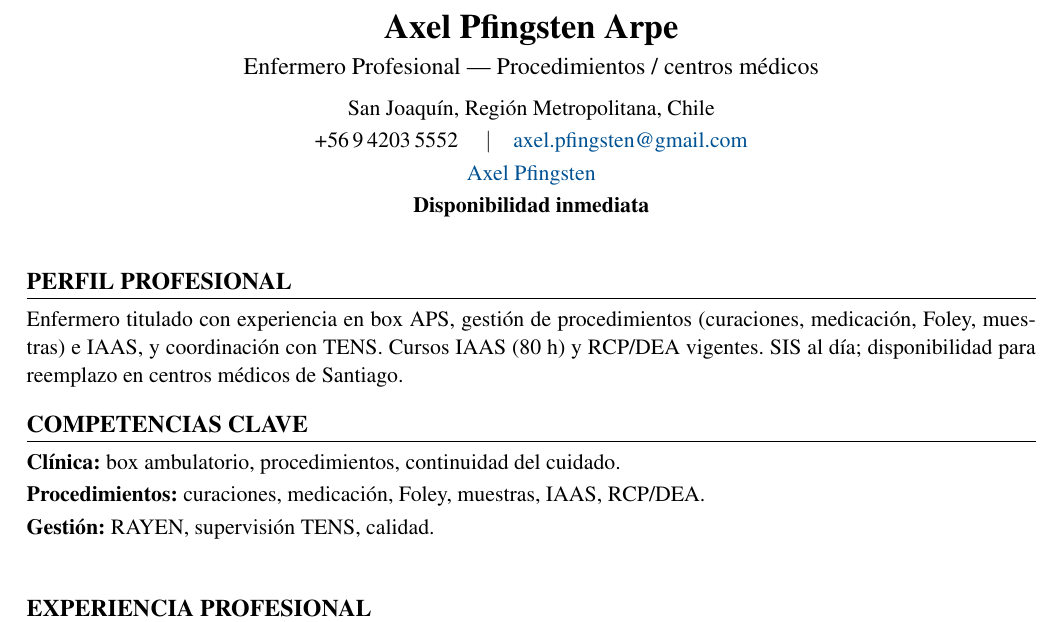
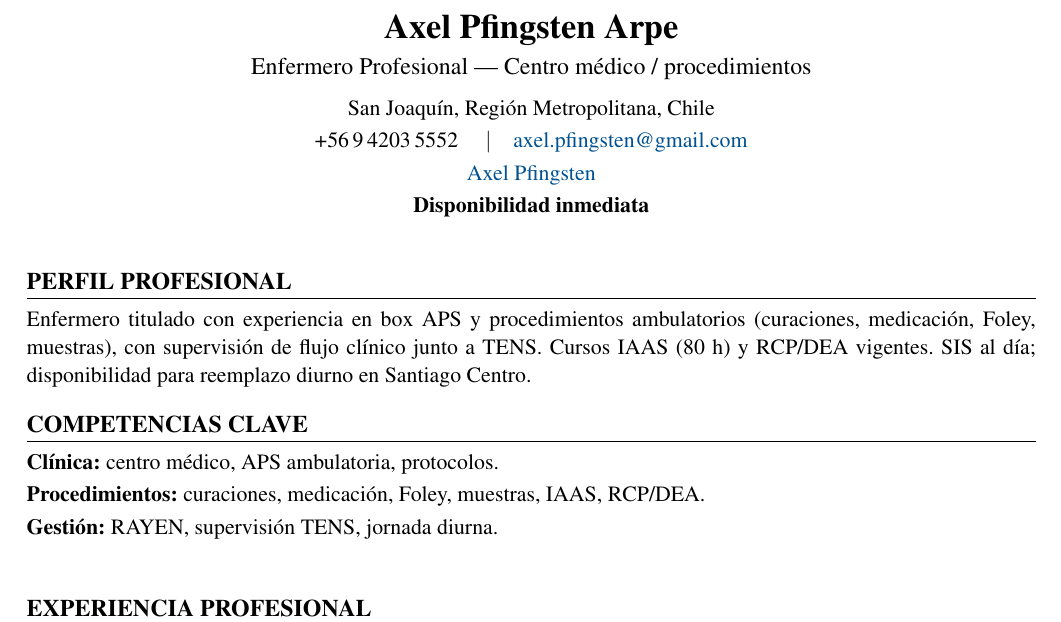
Before and after one commit to guillermoprojaslema/Agarra-la-Pallapp, a LaTeX CV (CV_Axel_Pfingsten_Arpe.tex): part of page 1 of 2, cut so that both start at the same text. Compiled offline with pdfLaTeX.

Commit message:
Adaptar CV Harvard a OF-20261007-02: Enfermero/a centro médico (reemplazo) — Santiago Centro (XinerLink).
Partiendo de CV_Base.docx; perfil y bullets alineados a la oferta.

```diff
--- a/CV_Axel_Pfingsten_Arpe.tex
+++ b/CV_Axel_Pfingsten_Arpe.tex
@@ -20,7 +20,7 @@
   linkcolor=linkblue,
   pdfauthor={Axel Pfingsten Arpe},
   pdftitle={Curriculum Vitae — Axel Pfingsten Arpe},
-  pdfsubject={Enfermero Profesional — Procedimientos / centros médicos}
+  pdfsubject={Enfermero Profesional — Centro médico / procedimientos}
 }
 
 \pagestyle{empty}
@@ -50,7 +50,7 @@
 %========== ENCABEZADO ==========
 \begin{center}
   {\LARGE\bfseries Axel Pfingsten Arpe}\\[4pt]
-  {\large Enfermero Profesional --- Procedimientos / centros médicos}\\[6pt]
+  {\large Enfermero Profesional --- Centro médico / procedimientos}\\[6pt]
   San Joaquín, Región Metropolitana, Chile\\[2pt]
   +56\,9\,4203\,5552 \quad$\vert$\quad
   \href{mailto:axel.pfingsten@gmail.com}{axel.pfingsten@gmail.com}\\[2pt]
@@ -62,13 +62,13 @@
 
 %========== PERFIL ==========
 \section{Perfil profesional}
-Enfermero titulado con experiencia en box APS, gestión de procedimientos (curaciones, medicación, Foley, muestras) e IAAS, y coordinación con TENS. Cursos IAAS (80~h) y RCP/DEA vigentes. SIS al día; disponibilidad para reemplazo en centros médicos de Santiago.
+Enfermero titulado con experiencia en box APS y procedimientos ambulatorios (curaciones, medicación, Foley, muestras), con supervisión de flujo clínico junto a TENS. Cursos IAAS (80~h) y RCP/DEA vigentes. SIS al día; disponibilidad para reemplazo diurno en Santiago Centro.
 
 %========== COMPETENCIAS ==========
 \section{Competencias clave}
-\textbf{Clínica:} box ambulatorio, procedimientos, continuidad del cuidado.\\[2pt]
+\textbf{Clínica:} centro médico, APS ambulatoria, protocolos.\\[2pt]
 \textbf{Procedimientos:} curaciones, medicación, Foley, muestras, IAAS, RCP/DEA.\\[2pt]
-\textbf{Gestión:} RAYEN, supervisión TENS, calidad.\\[2pt]
+\textbf{Gestión:} RAYEN, supervisión TENS, jornada diurna.\\[2pt]
 
 
 %========== EXPERIENCIA ==========
```
Also changed, not shown: CV_Axel_Pfingsten_Arpe.pdf.
